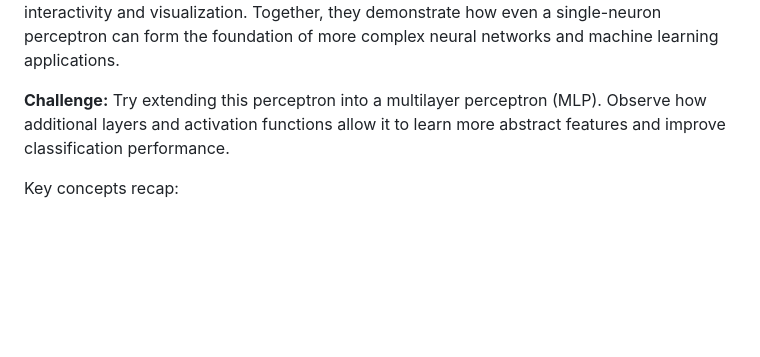
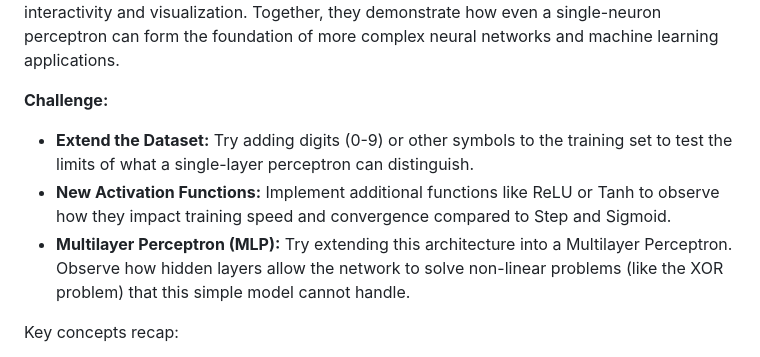
Before and after one commit to FPassarinho/Perceptron_Project_DesktopApp, a Markdown page: README.md, the part around one of its changes. Rendered like a GitHub page; blank space fills up the shorter version.

```diff
--- a/README.md
+++ b/README.md
@@ -166,7 +168,11 @@ The backend is powered by Flask, which exposes multiple API endpoints:
 The **Electron-based React frontend** communicates with these endpoints using `fetch()` requests. When the user selects a dataset, activation function, and parameters, the frontend sends this configuration to the `/predict` API. The backend then runs the full training process and returns structured prediction results that are displayed dynamically in the desktop interface.
 This architecture cleanly separates concerns: the Flask backend performs all computational logic and data management, while the Electron/React frontend handles interactivity and visualization. Together, they demonstrate how even a single-neuron perceptron can form the foundation of more complex neural networks and machine learning applications.
 
-**Challenge:** Try extending this perceptron into a multilayer perceptron (MLP). Observe how additional layers and activation functions allow it to learn more abstract features and improve classification performance.
+**Challenge:**
+
+- **Extend the Dataset:** Try adding digits (0-9) or other symbols to the training set to test the limits of what a single-layer perceptron can distinguish.
+- **New Activation Functions:** Implement additional functions like ReLU or Tanh to observe how they impact training speed and convergence compared to Step and Sigmoid.
+- **Multilayer Perceptron (MLP):** Try extending this architecture into a Multilayer Perceptron. Observe how hidden layers allow the network to solve non-linear problems (like the XOR problem) that this simple model cannot handle.
 
 Key concepts recap:
 
```
Also changed, not shown: other parts of README.md (+11 -9 lines).
